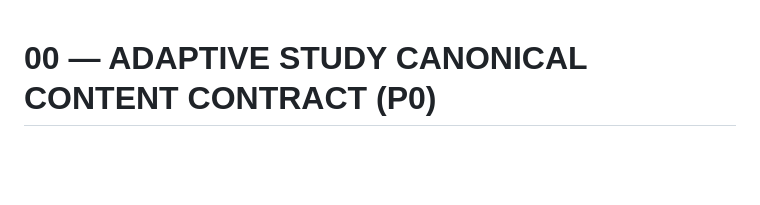
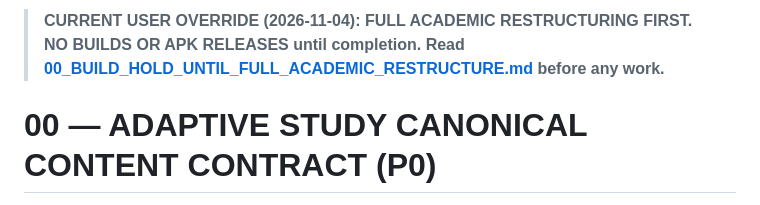
Before and after one commit to Azrazieliz/Adaptive-Study, a Markdown page: 00_START_HERE_ADAPTIVE_STUDY.md, the part around the change. Drawn GitHub-style; blank space fills up the shorter version.

```diff
--- a/00_START_HERE_ADAPTIVE_STUDY.md
+++ b/00_START_HERE_ADAPTIVE_STUDY.md
@@ -1,3 +1,5 @@
+> **CURRENT USER OVERRIDE (2026-11-04): FULL ACADEMIC RESTRUCTURING FIRST. NO BUILDS OR APK RELEASES until completion. Read [00_BUILD_HOLD_UNTIL_FULL_ACADEMIC_RESTRUCTURE.md](00_BUILD_HOLD_UNTIL_FULL_ACADEMIC_RESTRUCTURE.md) before any work.**
+
 # 00 — ADAPTIVE STUDY CANONICAL CONTENT CONTRACT (P0)
 
 **READ FIRST, ALWAYS.** This is the highest-priority, binding implementation and academic-content document in Azrazieliz/Adaptive-Study. Read it before changing any Android screen, build, course, flashcard, question, mind map, grading logic or generated content. Effective: 2026-11-03. The current native Android app is a CONTINUATION, not a restart.
```
Also changed, not shown: 00_BUILD_HOLD_UNTIL_FULL_ACADEMIC_RESTRUCTURE.md (added, +30 -0 lines), README.md (+2 -0 lines).
